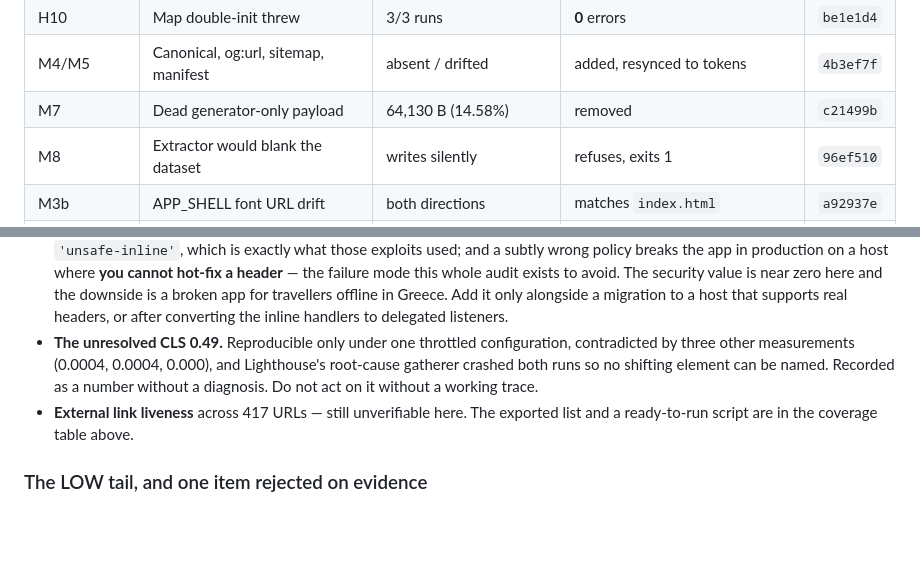
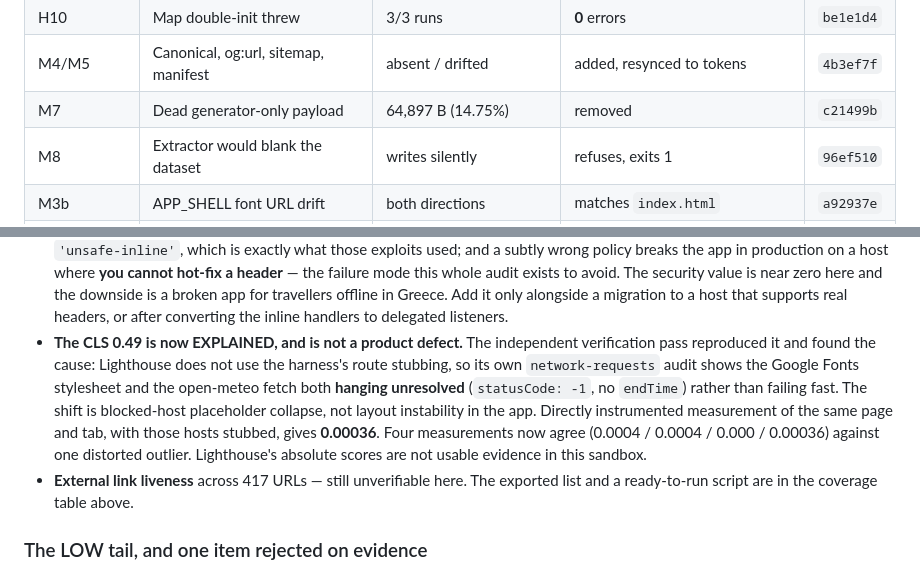
Before and after one commit to efraimgad/corfu-guide, a Markdown page: _audit/PRELAUNCH.md, 2 parts joined by grey strips. Drawn GitHub-style; blank space fills up the shorter version.

Commit message:
docs(audit): correct the M7 byte figure and resolve the CLS 0.49 outlier
Two corrections from the independent verification pass.

M7's saving was reported as 64,130 bytes (14.58%). The real figure is 64,897
(14.75%): 439,880 -> 374,983. The 767-byte gap is the four TODO(photo) comments
removed in a separate step AFTER the byte measurement was taken but committed
alongside it, so the number in commit c21499b's own message understates its own
diff. Corrected here; the commit message itself is already pushed and is left
as-is rather than force-rewriting shared history.

The CLS 0.49 is no longer unexplained, and is not a product defect. Lighthouse
does not use the harness's route stubbing, so its network-requests audit shows
the Google Fonts stylesheet and the open-meteo fetch HANGING unresolved
(statusCode -1, no endTime) instead of failing fast. The shift is blocked-host
placeholder collapse. Directly instrumented measurement of the same page with
those hosts stubbed gives 0.00036, and four measurements now agree against the
single distorted outlier.

That also retires the earlier "do not act on this without a trace" caveat: the
trace exists now and says there is nothing to fix.

Co-Authored-By: Claude Opus 5 <noreply@anthropic.com>
Claude-Session: https://claude.ai/code/session_01E1V4d9Lg1ewxBSnDoc1VFf

```diff
--- a/_audit/PRELAUNCH.md
+++ b/_audit/PRELAUNCH.md
@@ -414,7 +414,7 @@ than crash — because a regression test that cannot fail is worse than none.
 | H9 | Topbar overflows under a notch | 10–12px | **0** | `a16d3ac` |
 | H10 | Map double-init threw | 3/3 runs | **0** errors | `be1e1d4` |
 | M4/M5 | Canonical, og:url, sitemap, manifest | absent / drifted | added, resynced to tokens | `4b3ef7f` |
-| M7 | Dead generator-only payload | 64,130 B (14.58%) | removed | `c21499b` |
+| M7 | Dead generator-only payload | 64,897 B (14.75%) | removed | `c21499b` |
 | M8 | Extractor would blank the dataset | writes silently | refuses, exits 1 | `96ef510` |
 | M3b | APP_SHELL font URL drift | both directions | matches `index.html` | `a92937e` |
 | M6 | Itinerary touch targets | 21 under 44px | 44×44 | `a49c6d5` |
@@ -487,11 +487,16 @@ with a mechanical fix:**
   is a broken app for travellers offline in Greece. Add it only alongside a
   migration to a host that supports real headers, or after converting the
   inline handlers to delegated listeners.
-- **The unresolved CLS 0.49.** Reproducible only under one throttled
-  configuration, contradicted by three other measurements (0.0004, 0.0004,
-  0.000), and Lighthouse's root-cause gatherer crashed both runs so no shifting
-  element can be named. Recorded as a number without a diagnosis. Do not act on
-  it without a working trace.
+- **The CLS 0.49 is now EXPLAINED, and is not a product defect.** The
+  independent verification pass reproduced it and found the cause: Lighthouse
+  does not use the harness's route stubbing, so its own `network-requests`
+  audit shows the Google Fonts stylesheet and the open-meteo fetch both
+  **hanging unresolved** (`statusCode: -1`, no `endTime`) rather than failing
+  fast. The shift is blocked-host placeholder collapse, not layout instability
+  in the app. Directly instrumented measurement of the same page and tab, with
+  those hosts stubbed, gives **0.00036**. Four measurements now agree
+  (0.0004 / 0.0004 / 0.000 / 0.00036) against one distorted outlier.
+  Lighthouse's absolute scores are not usable evidence in this sandbox.
 - **External link liveness** across 417 URLs — still unverifiable here. The
   exported list and a ready-to-run script are in the coverage table above.
 
```
